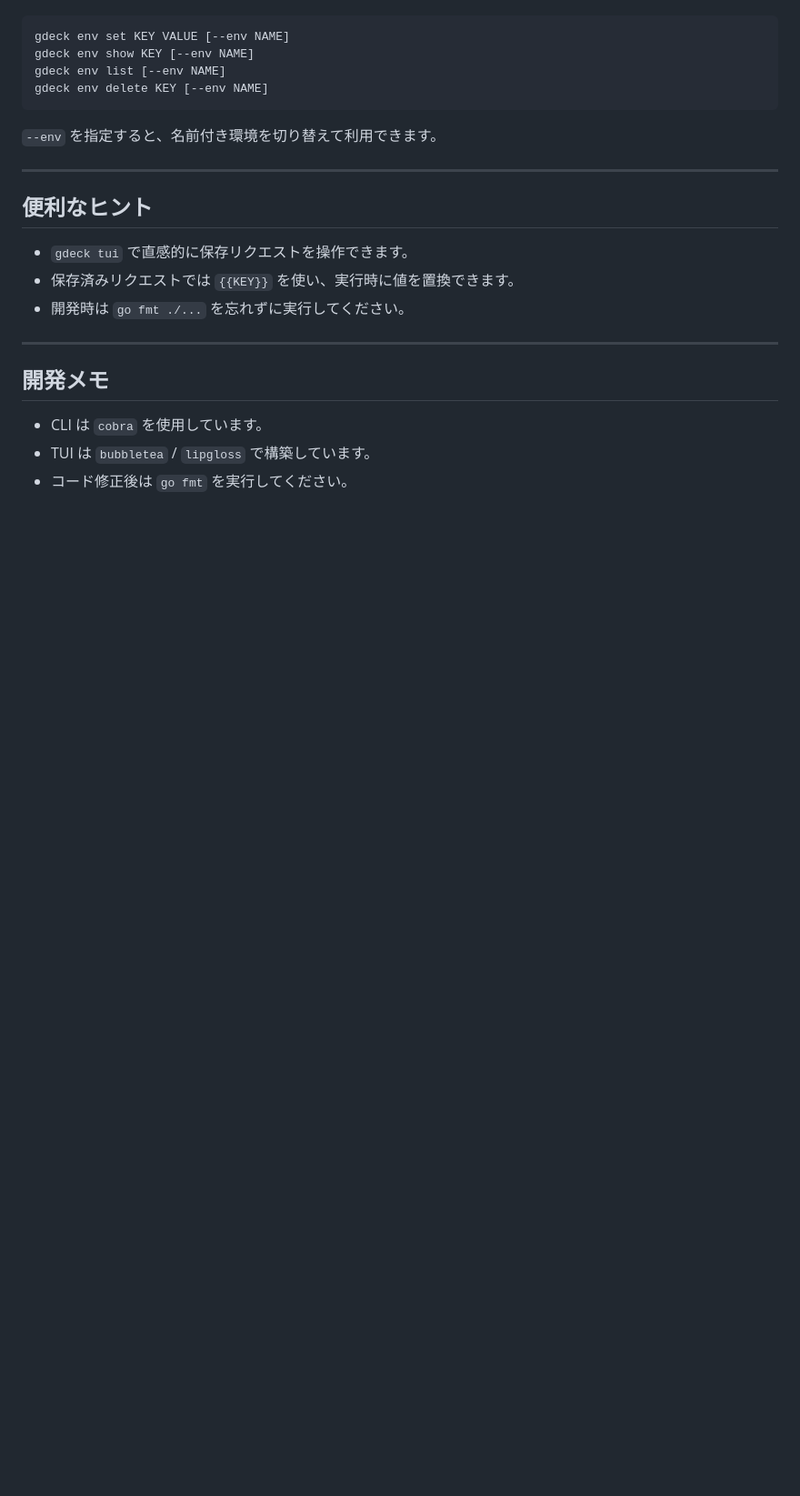
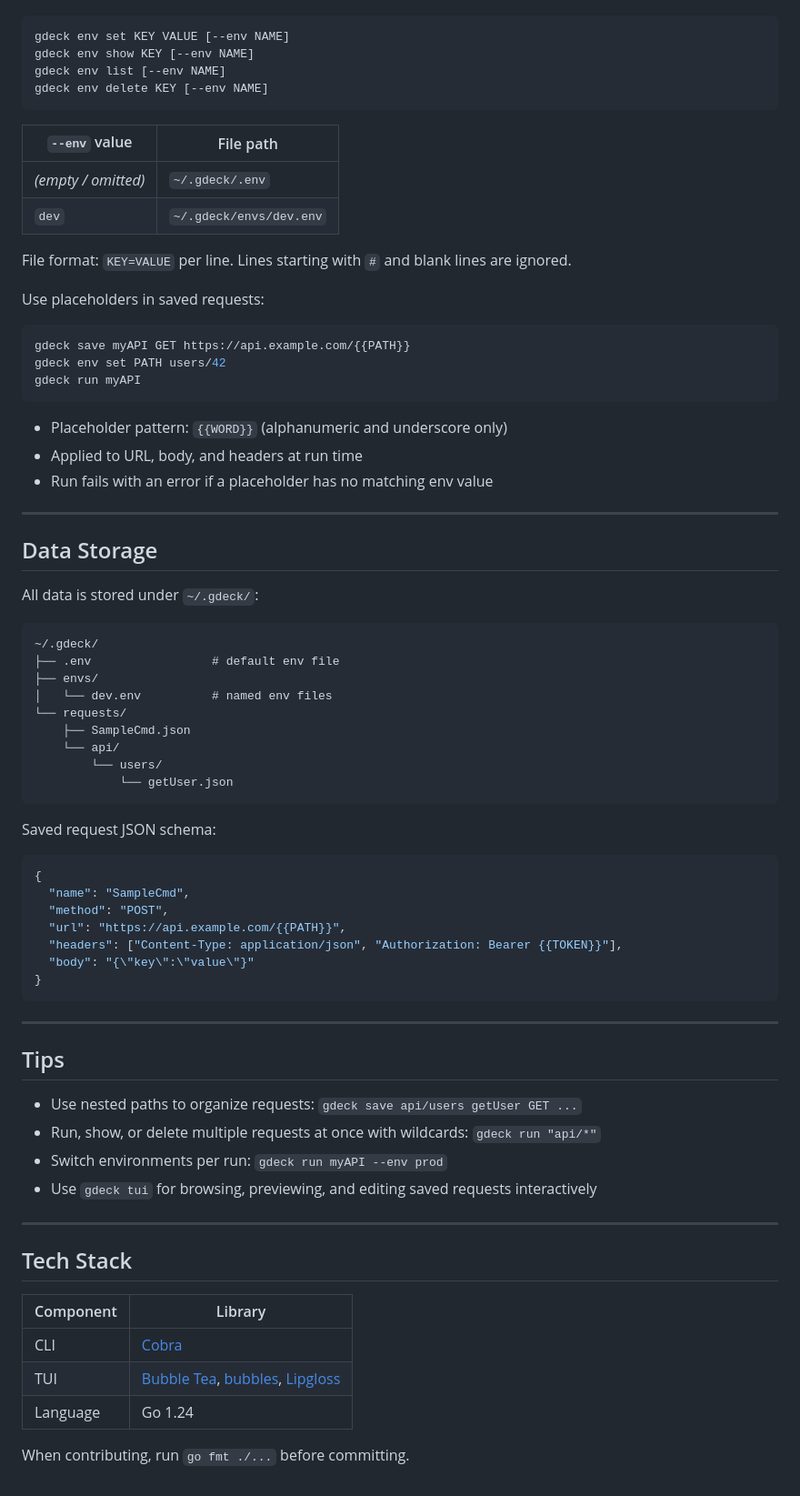
Before and after one commit to Nunokawa-Lab/gdeck, a Markdown page: README.md, the part around one of its changes. Shown at 91% size. Rendered like a GitHub page; blank space fills up the shorter version.

````diff
--- a/README.md
+++ b/README.md
@@ -147,20 +271,72 @@ gdeck env list [--env NAME]
 gdeck env delete KEY [--env NAME]
 ```
 
-`--env` を指定すると、名前付き環境を切り替えて利用できます。
+| `--env` value | File path |
+|---------------|-----------|
+| *(empty / omitted)* | `~/.gdeck/.env` |
+| `dev` | `~/.gdeck/envs/dev.env` |
+
+File format: `KEY=VALUE` per line. Lines starting with `#` and blank lines are ignored.
+
+Use placeholders in saved requests:
+
+```bash
+gdeck save myAPI GET https://api.example.com/{{PATH}}
+gdeck env set PATH users/42
+gdeck run myAPI
+```
+
+- Placeholder pattern: `{{WORD}}` (alphanumeric and underscore only)
+- Applied to URL, body, and headers at run time
+- Run fails with an error if a placeholder has no matching env value
 
 ---
 
-## 便利なヒント
+## Data Storage
 
-- `gdeck tui` で直感的に保存リクエストを操作できます。
-- 保存済みリクエストでは `{{KEY}}` を使い、実行時に値を置換できます。
-- 開発時は `go fmt ./...` を忘れずに実行してください。
+All data is stored under `~/.gdeck/`:
+
+```
+~/.gdeck/
+├── .env                 # default env file
+├── envs/
+│   └── dev.env          # named env files
+└── requests/
+    ├── SampleCmd.json
+    └── api/
+        └── users/
+            └── getUser.json
+```
+
+Saved request JSON schema:
+
+```json
+{
+  "name": "SampleCmd",
+  "method": "POST",
+  "url": "https://api.example.com/{{PATH}}",
+  "headers": ["Content-Type: application/json", "Authorization: Bearer {{TOKEN}}"],
+  "body": "{\"key\":\"value\"}"
+}
+```
 
 ---
 
-## 開発メモ
+## Tips
 
-- CLI は `cobra` を使用しています。
-- TUI は `bubbletea` / `lipgloss` で構築しています。
-- コード修正後は `go fmt` を実行してください。
+- Use nested paths to organize requests: `gdeck save api/users getUser GET ...`
+- Run, show, or delete multiple requests at once with wildcards: `gdeck run "api/*"`
+- Switch environments per run: `gdeck run myAPI --env prod`
+- Use `gdeck tui` for browsing, previewing, and editing saved requests interactively
+
+---
+
+## Tech Stack
+
+| Component | Library |
+|-----------|---------|
+| CLI | [Cobra](https://github.com/spf13/cobra) |
+| TUI | [Bubble Tea](https://github.com/charmbracelet/bubbletea), [bubbles](https://github.com/charmbracelet/bubbles), [Lipgloss](https://github.com/charmbracelet/lipgloss) |
+| Language | Go 1.24 |
+
+When contributing, run `go fmt ./...` before committing.
````
Also changed, not shown: other parts of README.md (+214 -90 lines), README.ja.md (added, +342 -0 lines).
